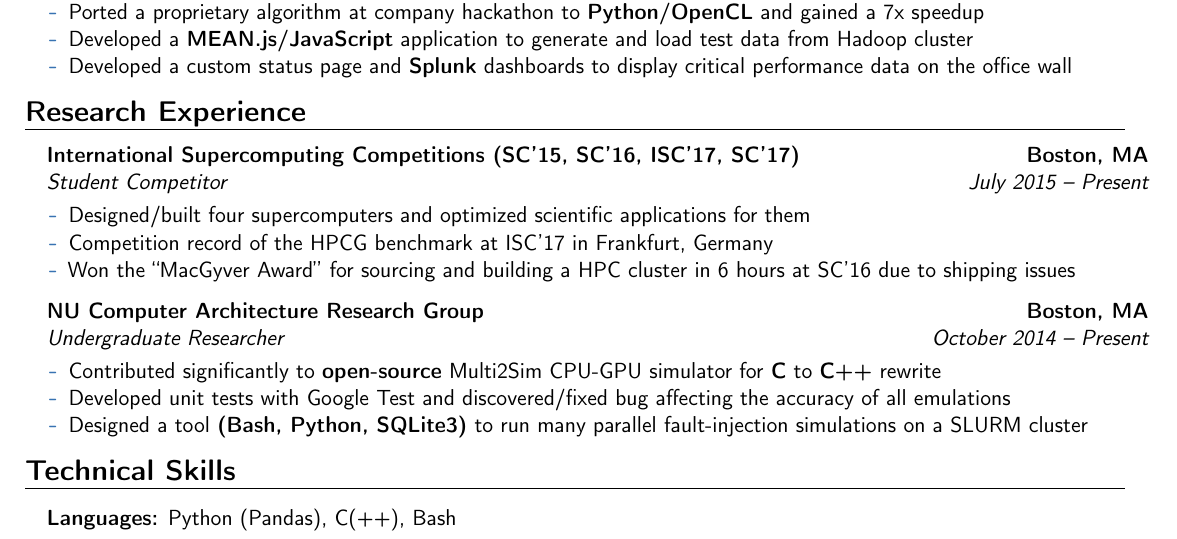
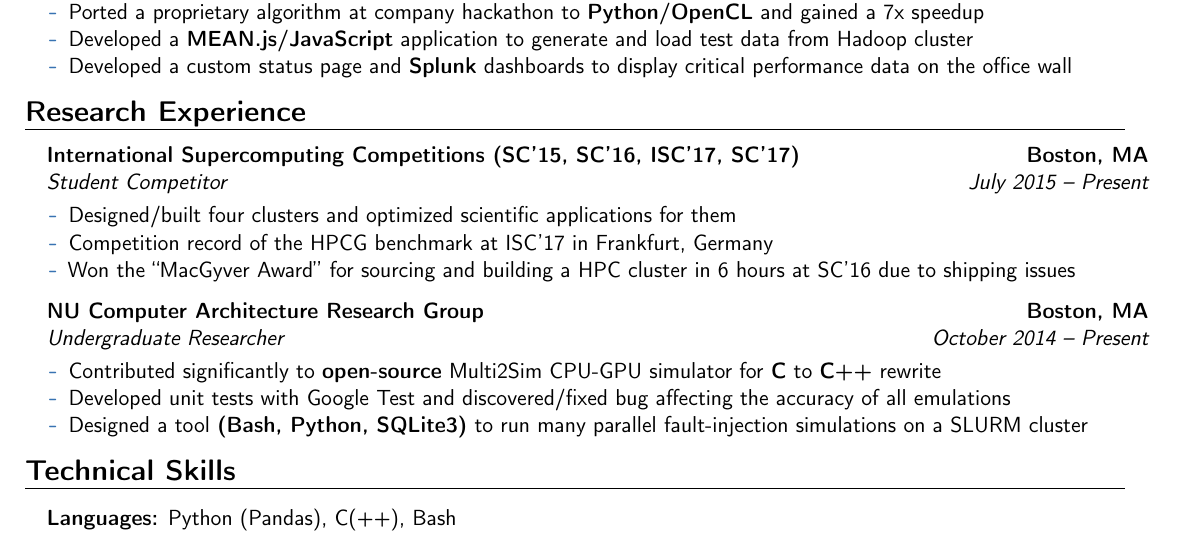
Before and after one commit to spencerhance/resume, a LaTeX CV (SH_Resume.tex): part of the page, cut so that both start at the same text. Compiled offline with pdfLaTeX.

Commit message:
Wording update

```diff
--- a/SH_Resume.tex
+++ b/SH_Resume.tex
@@ -206,7 +206,7 @@ University}{Boston, MA}{\textit{\textbf{Computer Engineering}}}{}}
 \item[] {\cventry{July 2015 -- Present}{Student Competitor}
 {International Supercomputing Competitions (SC'15, SC'16, ISC'17, SC'17)}{Boston, MA}{}{\vspace{1pt}}
 \vspace{-8pt}	\begin{itemize}
-		\item Designed/built four supercomputers and optimized scientific applications for them
+		\item Designed/built four clusters and optimized scientific applications for them
 		\item Competition record of the HPCG benchmark at ISC'17 in Frankfurt, Germany
 		\item Won the ``MacGyver Award'' for sourcing and building a HPC cluster in 6 hours at SC'16 due to shipping issues
 % 		\item Developed visualizations to show program execution
```
Also changed, not shown: SH_Resume.pdf.
